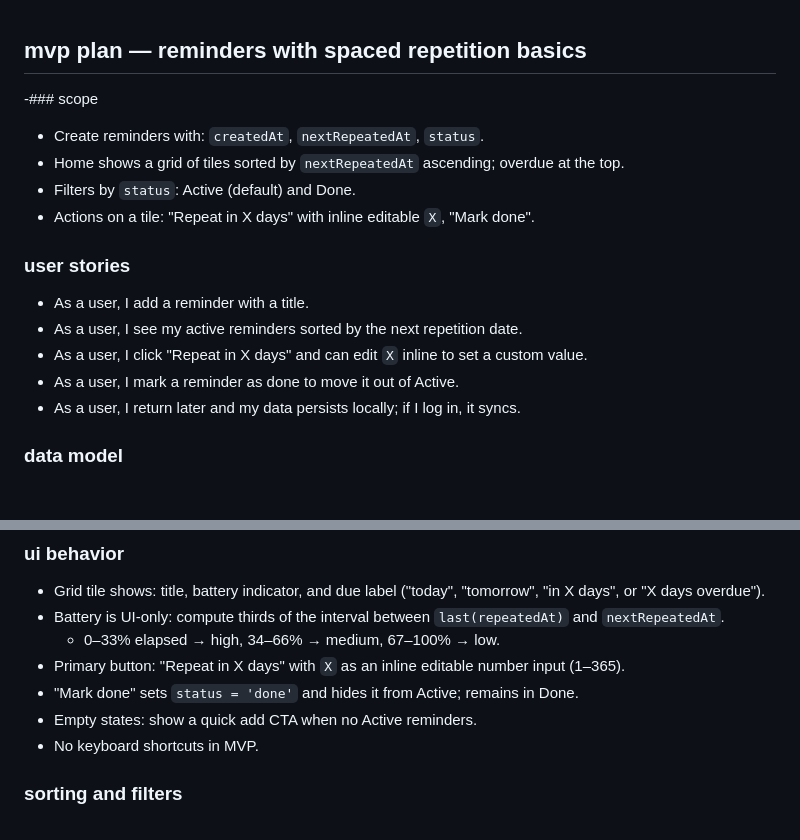
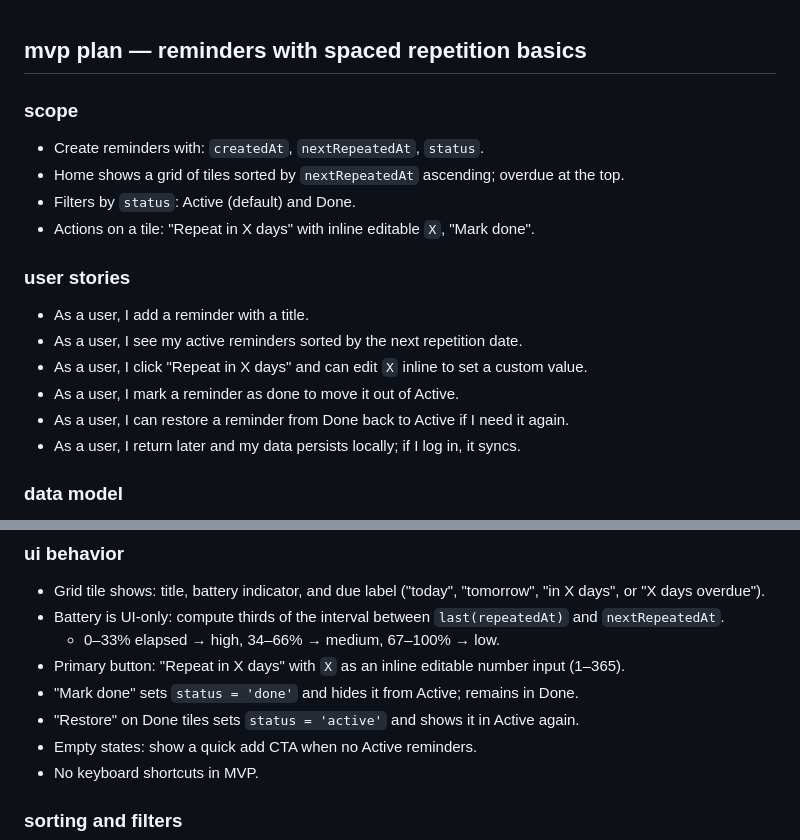
Before and after one commit to msoq/overnover, a Markdown page: roadmap.md, 2 parts joined by grey strips. GitHub-like rendering; blank space fills up the shorter version.

Commit message:
docs: Update roadmap

```diff
--- a/roadmap.md
+++ b/roadmap.md
@@ -1,6 +1,6 @@
 ## mvp plan — reminders with spaced repetition basics
 
--### scope
+### scope
 - Create reminders with: `createdAt`, `nextRepeatedAt`, `status`.
 - Home shows a grid of tiles sorted by `nextRepeatedAt` ascending; overdue at the top.
 - Filters by `status`: Active (default) and Done.
@@ -11,6 +11,7 @@
 - As a user, I see my active reminders sorted by the next repetition date.
 - As a user, I click "Repeat in X days" and can edit `X` inline to set a custom value.
 - As a user, I mark a reminder as done to move it out of Active.
+- As a user, I can restore a reminder from Done back to Active if I need it again.
 - As a user, I return later and my data persists locally; if I log in, it syncs.
 
 ### data model
@@ -40,6 +41,7 @@
   - 0–33% elapsed → high, 34–66% → medium, 67–100% → low.
 - Primary button: "Repeat in X days" with `X` as an inline editable number input (1–365).
 - "Mark done" sets `status = 'done'` and hides it from Active; remains in Done.
+- "Restore" on Done tiles sets `status = 'active'` and shows it in Active again.
 - Empty states: show a quick add CTA when no Active reminders.
 - No keyboard shortcuts in MVP.
 
```
